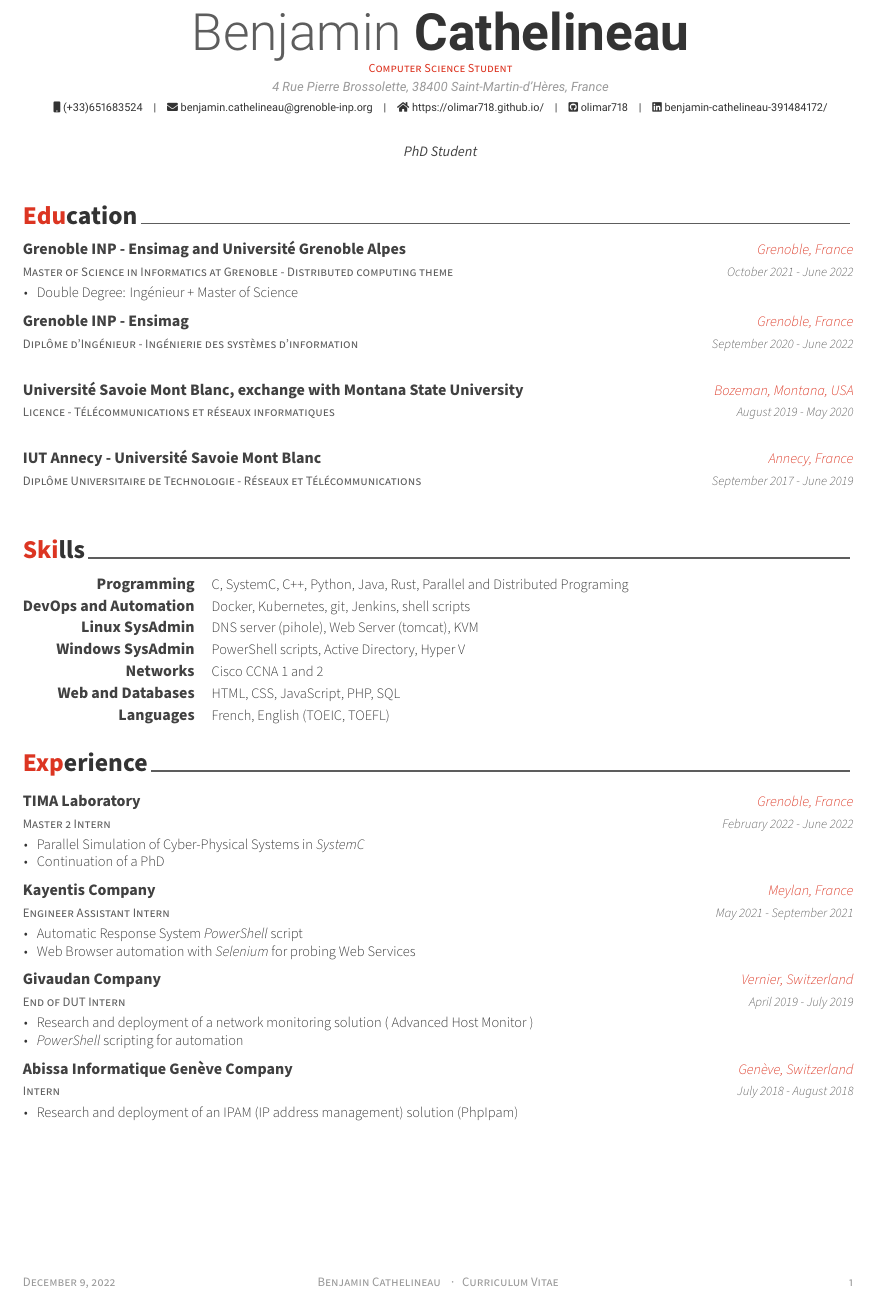
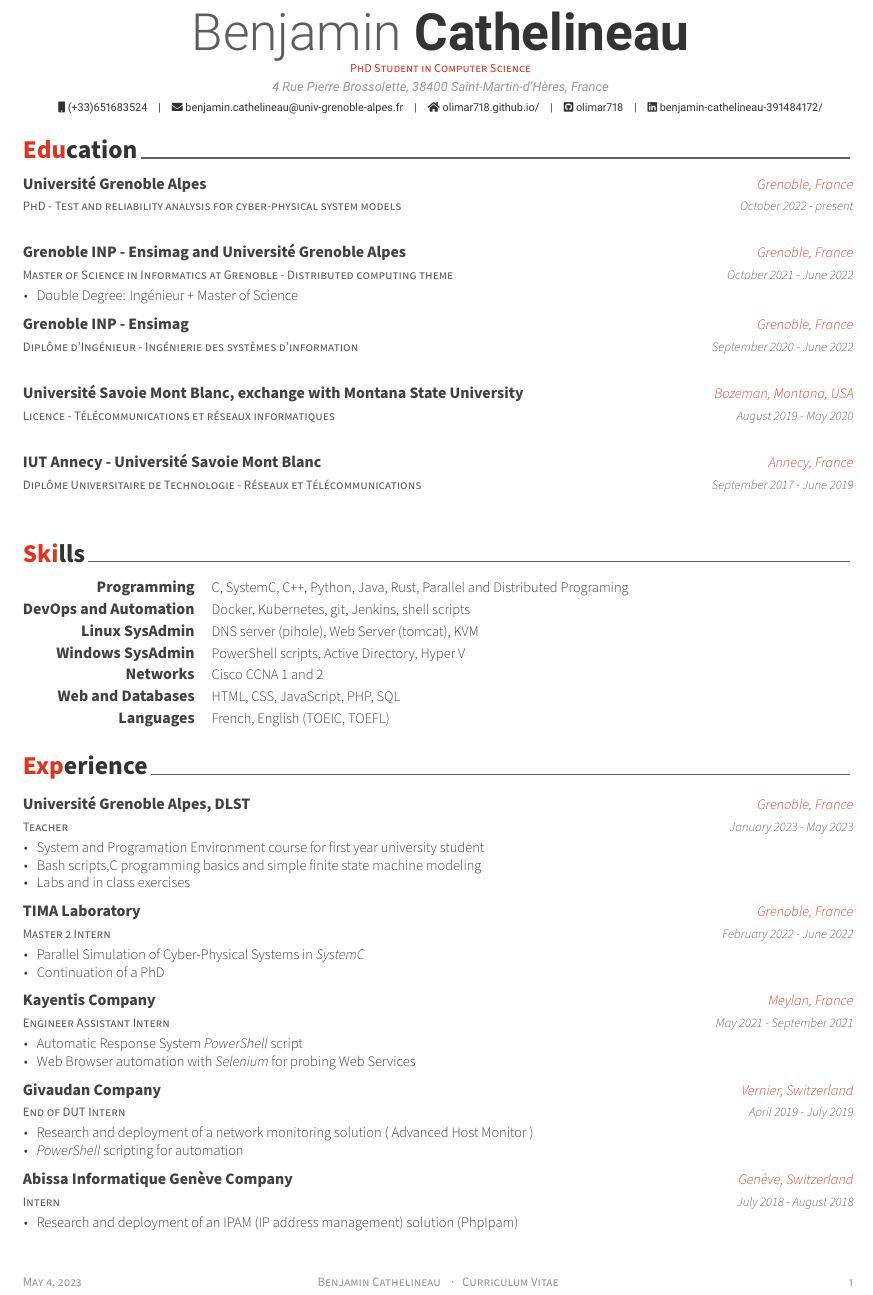
Before and after one commit to posquit0/Awesome-CV, a LaTeX CV (examples/cv.tex, which reads examples/cv/education.tex, examples/cv/experience.tex): part of the page, cut so that both start at the same text. The pictures show the PDF file examples/cv.pdf that the author committed with the source.

Commit message:
new version for csi

```diff
--- a/examples/cv.tex
+++ b/examples/cv.tex
@@ -52,7 +52,7 @@
 % Available options: circle|rectangle,edge/noedge,left/right
 % \photo{./examples/profile.png}
 \name{Benjamin}{Cathelineau}
-\position{Computer Science Student}
+\position{PhD Student in Computer Science}
 \address{4 Rue Pierre Brossolette, 38400 Saint-Martin-d'Hères, France}
 
 \mobile{(+33)651683524}
@@ -60,5 +60,5 @@
 %\dateofbirth{November 2, 1999}
-\homepage{https://olimar718.github.io/}
+\homepage{olimar718.github.io/}
 \github{olimar718}
 \linkedin{benjamin-cathelineau-391484172/}
 % \gitlab{gitlab-id}
--- a/examples/cv/education.tex
+++ b/examples/cv/education.tex
@@ -10,6 +10,15 @@
 \begin{cventries}
 %NEED TO SEPARATE EACH ENTRY WITH A NEWLINE !!!!!!!!!!!!!!!!!!!!!!!!!!!!!!!!!!!
 %-------------------------------------------------------------------------------
+
+\cventry
+{PhD - Test and reliability analysis for cyber-physical system models} % Degree
+{Université Grenoble Alpes} % Institution
+{Grenoble, France} % Location
+{October 2022 - present} % Date(s)
+{
+}
+
 \cventry
 {Master of Science in Informatics at Grenoble - Distributed computing theme} % Degree
 {Grenoble INP - Ensimag and Université Grenoble Alpes} % Institution
--- a/examples/cv/experience.tex
+++ b/examples/cv/experience.tex
@@ -8,6 +8,19 @@
 %	CONTENT
 %-------------------------------------------------------------------------------
 \begin{cventries}
+
+    \cventry
+    {Teacher} % Job title
+    {Université Grenoble Alpes, DLST} % Organization
+    {Grenoble, France} % Location
+    {January 2023 - May 2023} % Date(s)
+    {
+      \begin{cvitems} % Description(s) of tasks/responsibilities
+      \item{System and Programation Environment course for first year university student}
+      \item{Bash scripts,C programming basics and simple finite state machine modeling}
+      \item{Labs and in class exercises}
+      \end{cvitems}
+    }
 
 %---------------------------------------------------------
   \cventry
```
Also changed, not shown: examples/cv.pdf, examples/cv.tex (5 more changed lines).
